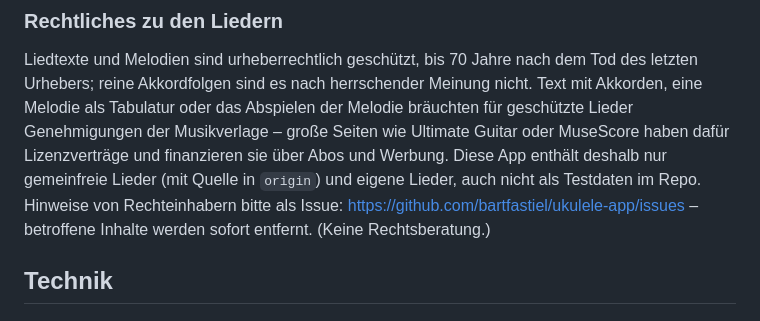
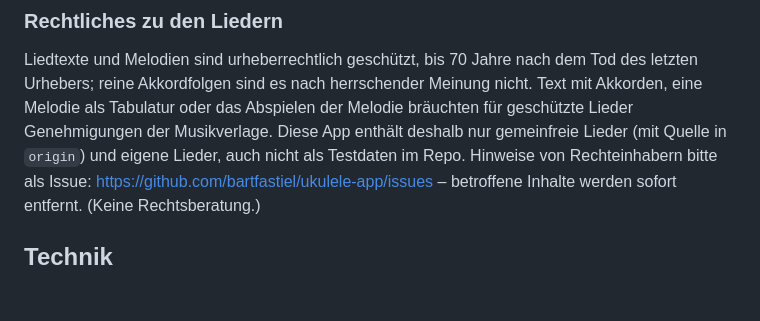
Before and after one commit to bartfastiel/ukulele-app, a Markdown page: README.md, the part around the change. GitHub-like rendering; blank space fills up the shorter version.

Commit message:
docs: Abschnitt zu Liedrechten ohne Verweise auf andere Angebote

```diff
--- a/README.md
+++ b/README.md
@@ -66,9 +66,8 @@ Kinderstimmlage (etwa C4–D5, Melodie in der günstigsten Oktave) und Nähe zur
 
 Liedtexte und Melodien sind urheberrechtlich geschützt, bis 70 Jahre nach dem Tod des letzten Urhebers; reine
 Akkordfolgen sind es nach herrschender Meinung nicht. Text mit Akkorden, eine Melodie als Tabulatur oder das
-Abspielen der Melodie bräuchten für geschützte Lieder Genehmigungen der Musikverlage – große Seiten wie Ultimate
-Guitar oder MuseScore haben dafür Lizenzverträge und finanzieren sie über Abos und Werbung. Diese App enthält
-deshalb nur gemeinfreie Lieder (mit Quelle in `origin`) und eigene Lieder, auch nicht als Testdaten im Repo.
+Abspielen der Melodie bräuchten für geschützte Lieder Genehmigungen der Musikverlage. Diese App enthält deshalb
+nur gemeinfreie Lieder (mit Quelle in `origin`) und eigene Lieder, auch nicht als Testdaten im Repo.
 Hinweise von Rechteinhabern bitte als Issue: https://github.com/bartfastiel/ukulele-app/issues – betroffene Inhalte
 werden sofort entfernt. (Keine Rechtsberatung.)
 
```
